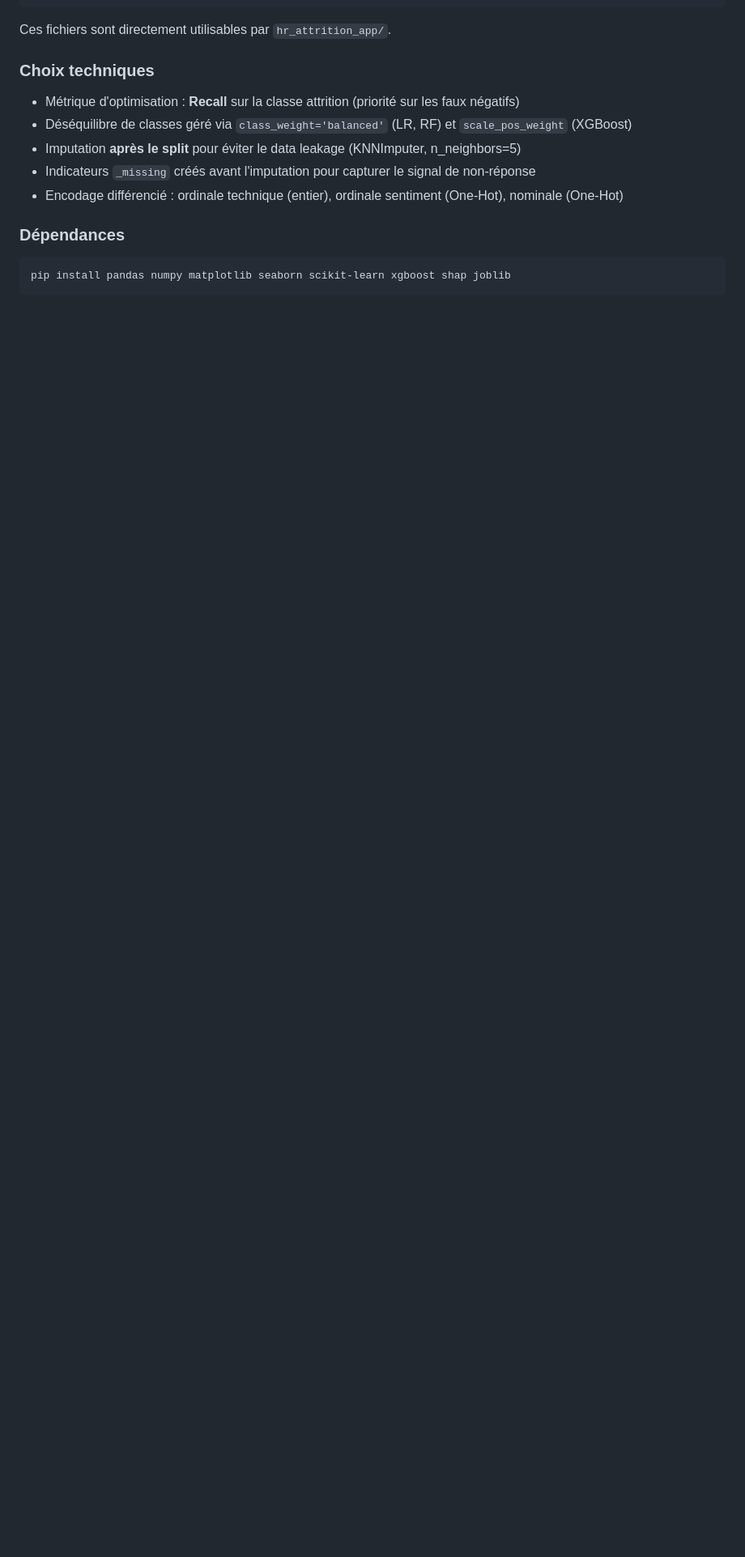
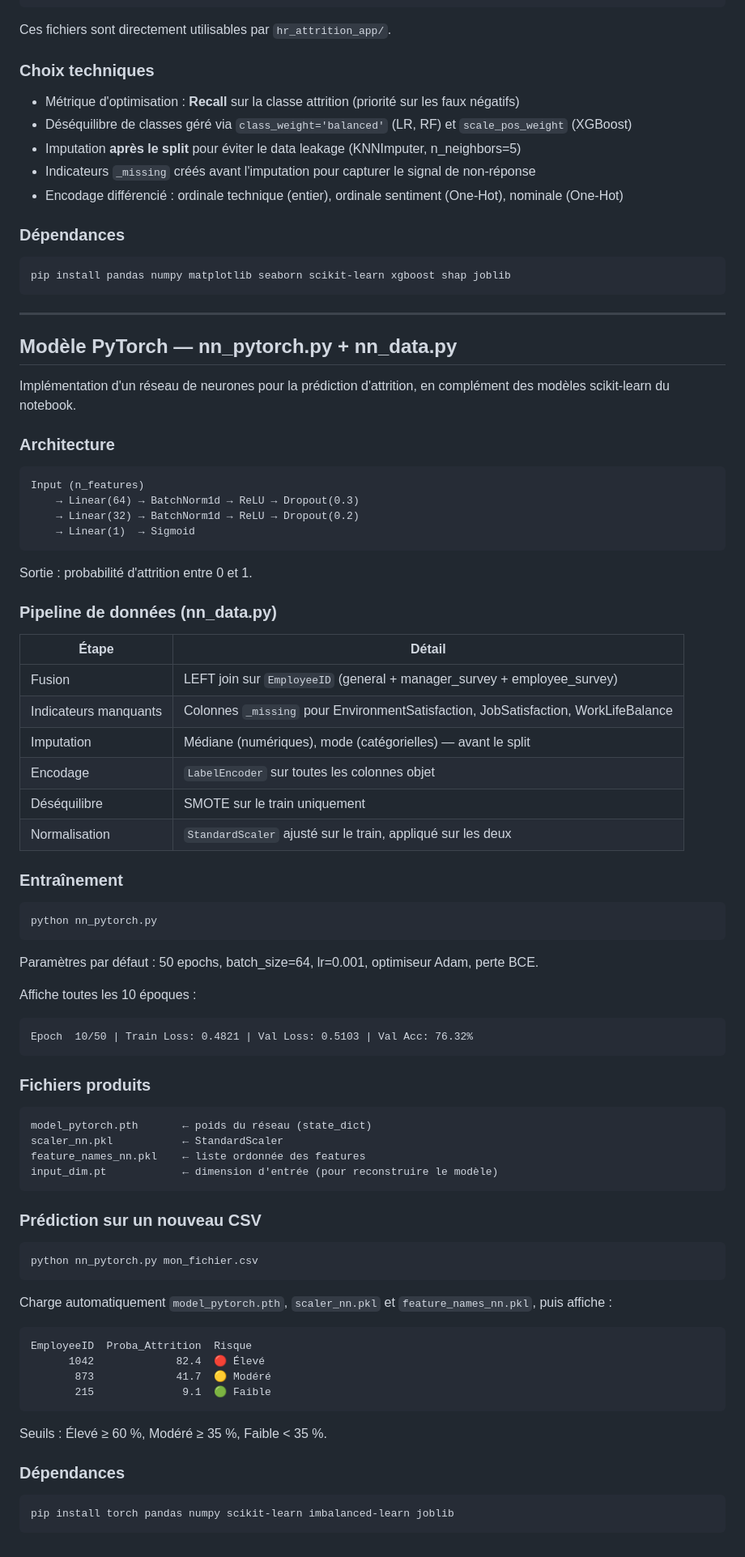
Before and after one commit to Pirath05/Projet-Machine-Learning, a Markdown page: README.md, the part around one of its changes. Shown at 81% size. GitHub-like rendering; blank space fills up the shorter version.

Commit message:
troisieme

````diff
--- a/README.md
+++ b/README.md
@@ -111,3 +119,77 @@ Ces fichiers sont directement utilisables par `hr_attrition_app/`.
 ```bash
 pip install pandas numpy matplotlib seaborn scikit-learn xgboost shap joblib
 ```
+
+---
+
+## Modèle PyTorch — nn_pytorch.py + nn_data.py
+
+Implémentation d'un réseau de neurones pour la prédiction d'attrition, en complément des modèles scikit-learn du notebook.
+
+### Architecture
+
+```
+Input (n_features)
+    → Linear(64) → BatchNorm1d → ReLU → Dropout(0.3)
+    → Linear(32) → BatchNorm1d → ReLU → Dropout(0.2)
+    → Linear(1)  → Sigmoid
+```
+
+Sortie : probabilité d'attrition entre 0 et 1.
+
+### Pipeline de données (nn_data.py)
+
+| Étape | Détail |
+|---|---|
+| Fusion | LEFT join sur `EmployeeID` (general + manager_survey + employee_survey) |
+| Indicateurs manquants | Colonnes `_missing` pour EnvironmentSatisfaction, JobSatisfaction, WorkLifeBalance |
+| Imputation | Médiane (numériques), mode (catégorielles) — avant le split |
+| Encodage | `LabelEncoder` sur toutes les colonnes objet |
+| Déséquilibre | SMOTE sur le train uniquement |
+| Normalisation | `StandardScaler` ajusté sur le train, appliqué sur les deux |
+
+### Entraînement
+
+```bash
+python nn_pytorch.py
+```
+
+Paramètres par défaut : 50 epochs, batch_size=64, lr=0.001, optimiseur Adam, perte BCE.
+
+Affiche toutes les 10 époques :
+
+```
+Epoch  10/50 | Train Loss: 0.4821 | Val Loss: 0.5103 | Val Acc: 76.32%
+```
+
+### Fichiers produits
+
+```
+model_pytorch.pth       ← poids du réseau (state_dict)
+scaler_nn.pkl           ← StandardScaler
+feature_names_nn.pkl    ← liste ordonnée des features
+input_dim.pt            ← dimension d'entrée (pour reconstruire le modèle)
+```
+
+### Prédiction sur un nouveau CSV
+
+```bash
+python nn_pytorch.py mon_fichier.csv
+```
+
+Charge automatiquement `model_pytorch.pth`, `scaler_nn.pkl` et `feature_names_nn.pkl`, puis affiche :
+
+```
+EmployeeID  Proba_Attrition  Risque
+      1042             82.4  🔴 Élevé
+       873             41.7  🟡 Modéré
+       215              9.1  🟢 Faible
+```
+
+Seuils : Élevé ≥ 60 %, Modéré ≥ 35 %, Faible < 35 %.
+
+### Dépendances
+
+```bash
+pip install torch pandas numpy scikit-learn imbalanced-learn joblib
+```
````
Also changed, not shown: other parts of README.md (+12 -4 lines).
